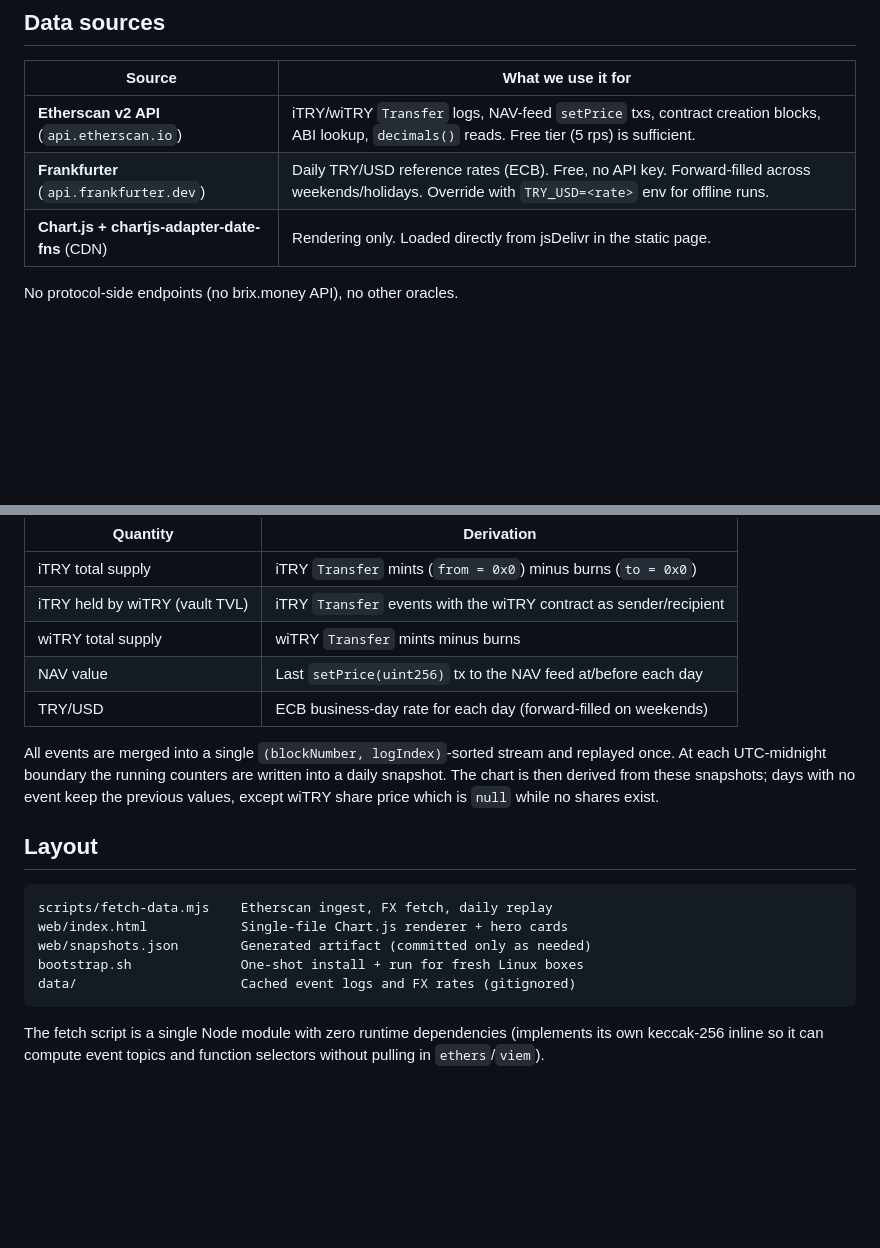
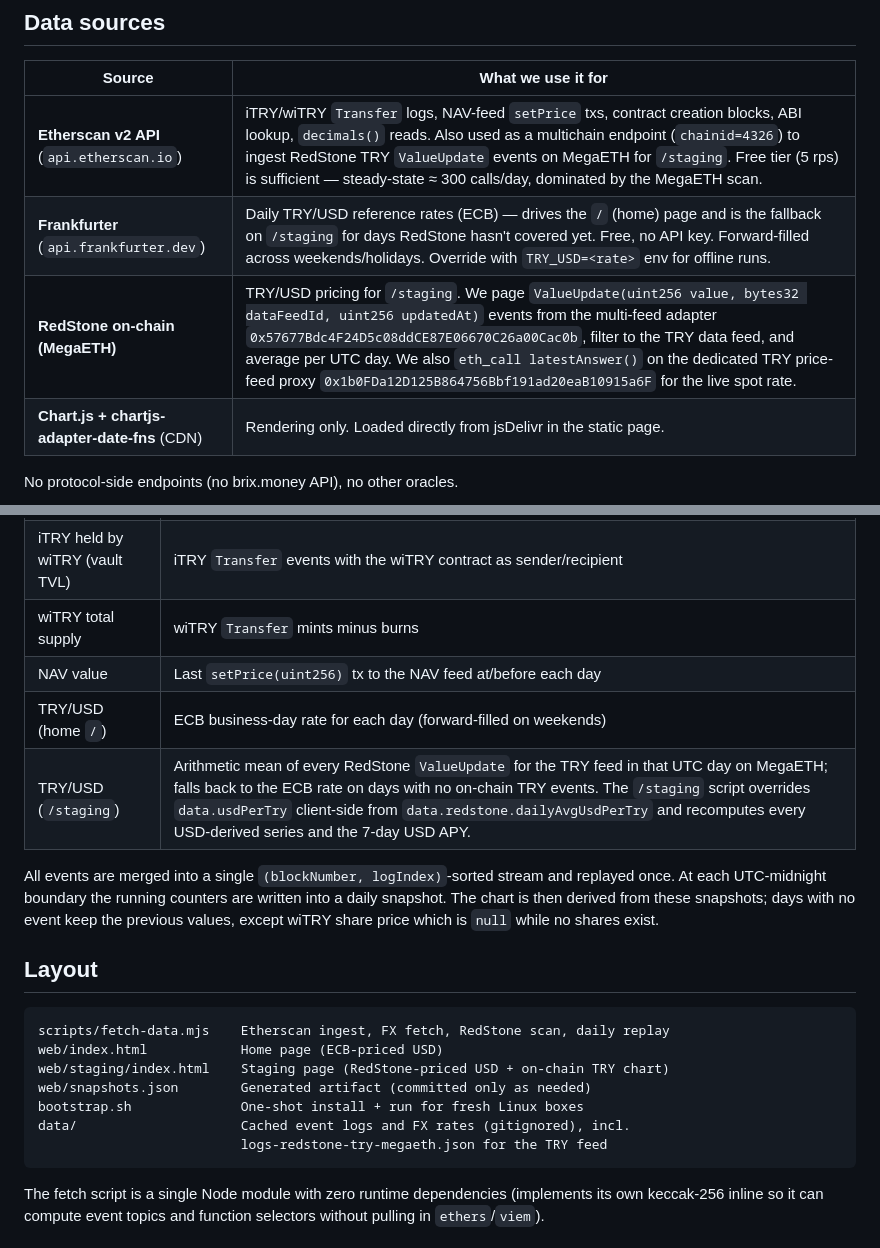
Before and after one commit to gokhanseckin/brix, a Markdown page: README.md, 2 parts joined by grey strips. Drawn GitHub-style; blank space fills up the shorter version.

````diff
--- a/README.md
+++ b/README.md
@@ -143,8 +154,9 @@ USD APY  ≈  TRY APY  −  TRY/USD depreciation rate
 
 | Source | What we use it for |
 |---|---|
-| **Etherscan v2 API** (`api.etherscan.io`) | iTRY/wiTRY `Transfer` logs, NAV-feed `setPrice` txs, contract creation blocks, ABI lookup, `decimals()` reads. Free tier (5 rps) is sufficient. |
-| **Frankfurter** (`api.frankfurter.dev`) | Daily TRY/USD reference rates (ECB). Free, no API key. Forward-filled across weekends/holidays. Override with `TRY_USD=<rate>` env for offline runs. |
+| **Etherscan v2 API** (`api.etherscan.io`) | iTRY/wiTRY `Transfer` logs, NAV-feed `setPrice` txs, contract creation blocks, ABI lookup, `decimals()` reads. Also used as a multichain endpoint (`chainid=4326`) to ingest RedStone TRY `ValueUpdate` events on MegaETH for `/staging`. Free tier (5 rps) is sufficient — steady-state ≈ 300 calls/day, dominated by the MegaETH scan. |
+| **Frankfurter** (`api.frankfurter.dev`) | Daily TRY/USD reference rates (ECB) — drives the `/` (home) page and is the fallback on `/staging` for days RedStone hasn't covered yet. Free, no API key. Forward-filled across weekends/holidays. Override with `TRY_USD=<rate>` env for offline runs. |
+| **RedStone on-chain (MegaETH)** | TRY/USD pricing for `/staging`. We page `ValueUpdate(uint256 value, bytes32 dataFeedId, uint256 updatedAt)` events from the multi-feed adapter `0x57677Bdc4F24D5c08ddCE87E06670C26a00Cac0b`, filter to the TRY data feed, and average per UTC day. We also `eth_call latestAnswer()` on the dedicated TRY price-feed proxy `0x1b0FDa12D125B864756Bbf191ad20eaB10915a6F` for the live spot rate. |
 | **Chart.js + chartjs-adapter-date-fns** (CDN) | Rendering only. Loaded directly from jsDelivr in the static page. |
 
 No protocol-side endpoints (no brix.money API), no other oracles.
@@ -160,7 +172,8 @@ are reconstructed entirely from event logs and transactions:
 | iTRY held by wiTRY (vault TVL) | iTRY `Transfer` events with the wiTRY contract as sender/recipient |
 | wiTRY total supply | wiTRY `Transfer` mints minus burns |
 | NAV value | Last `setPrice(uint256)` tx to the NAV feed at/before each day |
-| TRY/USD | ECB business-day rate for each day (forward-filled on weekends) |
+| TRY/USD (home `/`) | ECB business-day rate for each day (forward-filled on weekends) |
+| TRY/USD (`/staging`) | Arithmetic mean of every RedStone `ValueUpdate` for the TRY feed in that UTC day on MegaETH; falls back to the ECB rate on days with no on-chain TRY events. The `/staging` script overrides `data.usdPerTry` client-side from `data.redstone.dailyAvgUsdPerTry` and recomputes every USD-derived series and the 7-day USD APY. |
 
 All events are merged into a single `(blockNumber, logIndex)`-sorted stream
 and replayed once. At each UTC-midnight boundary the running counters are
@@ -171,11 +184,13 @@ price which is `null` while no shares exist.
 ## Layout
 
 ```
-scripts/fetch-data.mjs    Etherscan ingest, FX fetch, daily replay
-web/index.html            Single-file Chart.js renderer + hero cards
+scripts/fetch-data.mjs    Etherscan ingest, FX fetch, RedStone scan, daily replay
+web/index.html            Home page (ECB-priced USD)
+web/staging/index.html    Staging page (RedStone-priced USD + on-chain TRY chart)
 web/snapshots.json        Generated artifact (committed only as needed)
 bootstrap.sh              One-shot install + run for fresh Linux boxes
-data/                     Cached event logs and FX rates (gitignored)
+data/                     Cached event logs and FX rates (gitignored), incl.
+                          logs-redstone-try-megaeth.json for the TRY feed
 ```
 
 The fetch script is a single Node module with zero runtime dependencies
````
Also changed, not shown: other parts of README.md (+33 -2 lines).
